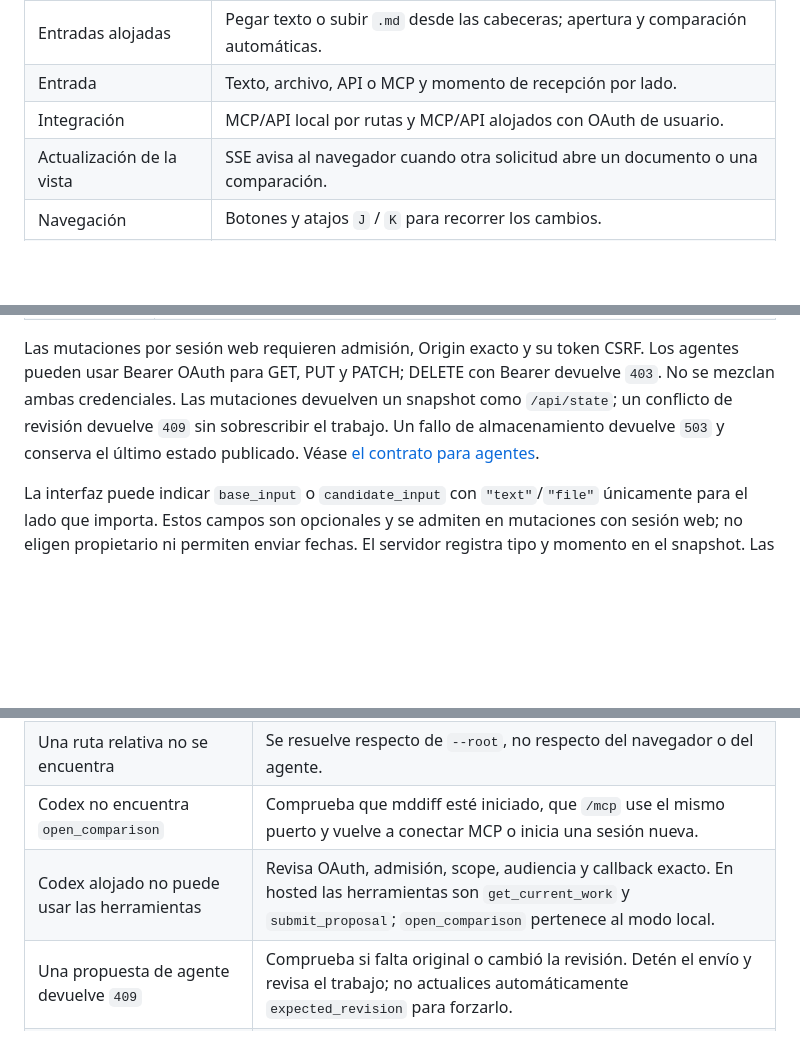
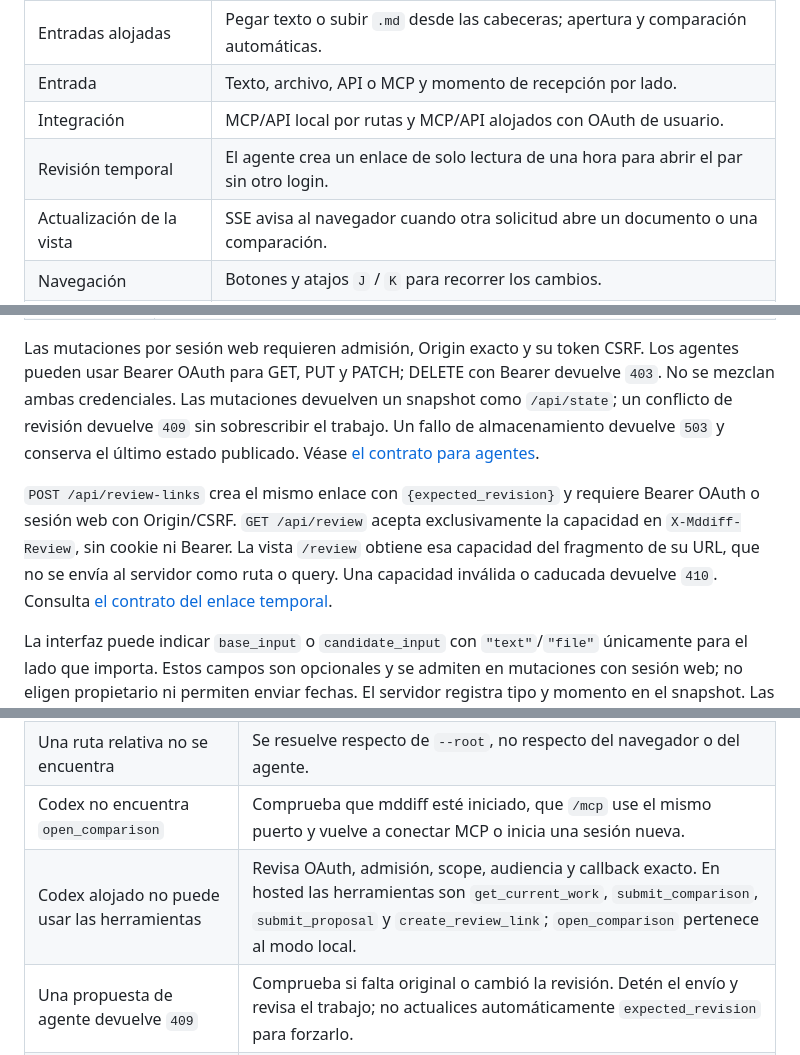
Before and after one commit to joalceco/mddiff, a Markdown page: README.md, 3 parts joined by grey strips. Drawn GitHub-style; blank space fills up the shorter version.

```diff
--- a/README.md
+++ b/README.md
@@ -23,6 +23,7 @@ Estado al **2026-11-09**: la beta por invitación ejecuta `d76c07f` con SQLite 7
 | Entradas alojadas | Pegar texto o subir `.md` desde las cabeceras; apertura y comparación automáticas. |
 | Entrada | Texto, archivo, API o MCP y momento de recepción por lado. |
 | Integración | MCP/API local por rutas y MCP/API alojados con OAuth de usuario. |
+| Revisión temporal | El agente crea un enlace de solo lectura de una hora para abrir el par sin otro login. |
 | Actualización de la vista | SSE avisa al navegador cuando otra solicitud abre un documento o una comparación. |
 | Navegación | Botones y atajos `J` / `K` para recorrer los cambios. |
 | Tema | Oscuro de forma predeterminada, con selector de tema y preferencia guardada en el navegador. |
@@ -298,6 +303,8 @@ Los POST locales requieren `Content-Type: application/json` y rechazan campos de
 | `DELETE /api/work` | Borra ambos lados usando `{expected_revision}`; mantiene el contador incrementado. |
 
 Las mutaciones por sesión web requieren admisión, Origin exacto y su token CSRF. Los agentes pueden usar Bearer OAuth para GET, PUT y PATCH; DELETE con Bearer devuelve `403`. No se mezclan ambas credenciales. Las mutaciones devuelven un snapshot como `/api/state`; un conflicto de revisión devuelve `409` sin sobrescribir el trabajo. Un fallo de almacenamiento devuelve `503` y conserva el último estado publicado. Véase [el contrato para agentes](docs/planning/remote-agents.md#api-para-agentes).
+
+`POST /api/review-links` crea el mismo enlace con `{expected_revision}` y requiere Bearer OAuth o sesión web con Origin/CSRF. `GET /api/review` acepta exclusivamente la capacidad en `X-Mddiff-Review`, sin cookie ni Bearer. La vista `/review` obtiene esa capacidad del fragmento de su URL, que no se envía al servidor como ruta o query. Una capacidad inválida o caducada devuelve `410`. Consulta [el contrato del enlace temporal](docs/planning/remote-agents.md).
 
 La interfaz puede indicar `base_input` o `candidate_input` con `"text"`/`"file"` únicamente para el lado que importa. Estos campos son opcionales y se admiten en mutaciones con sesión web; no eligen propietario ni permiten enviar fechas. El servidor registra tipo y momento en el snapshot. Las entradas Bearer se identifican como API y `submit_proposal` como agente. Reemplazar un lado conserva los metadatos del otro cuando su documento no cambia.
 
@@ -541,7 +548,7 @@ Estas cifras describen esos documentos y ese equipo. No son una garantía para r
 | No se puede guardar el trabajo | Comprueba permisos, espacio disponible y que una sola instancia use la base. Conserva el directorio de datos y no borres sus WAL/SHM para evitar el error. |
 | Una ruta relativa no se encuentra | Se resuelve respecto de `--root`, no respecto del navegador o del agente. |
 | Codex no encuentra `open_comparison` | Comprueba que mddiff esté iniciado, que `/mcp` use el mismo puerto y vuelve a conectar MCP o inicia una sesión nueva. |
-| Codex alojado no puede usar las herramientas | Revisa OAuth, admisión, scope, audiencia y callback exacto. En hosted las herramientas son `get_current_work` y `submit_proposal`; `open_comparison` pertenece al modo local. |
+| Codex alojado no puede usar las herramientas | Revisa OAuth, admisión, scope, audiencia y callback exacto. En hosted las herramientas son `get_current_work`, `submit_comparison`, `submit_proposal` y `create_review_link`; `open_comparison` pertenece al modo local. |
 | Una propuesta de agente devuelve `409` | Comprueba si falta original o cambió la revisión. Detén el envío y revisa el trabajo; no actualices automáticamente `expected_revision` para forzarlo. |
 | El documento cambió en disco y la vista sigue igual | Pulsa **Recargar** o repite la llamada de apertura. |
 | Aparece **Reconectando…** | Revisa el proceso del servidor. El navegador intentará reconectar; al reiniciar tendrás que abrir de nuevo los documentos si no los pasaste por CLI. |
```
Also changed, not shown: other parts of README.md (+7 -3 lines), docs/planning/beta-operations.md (+17 -1 lines).
